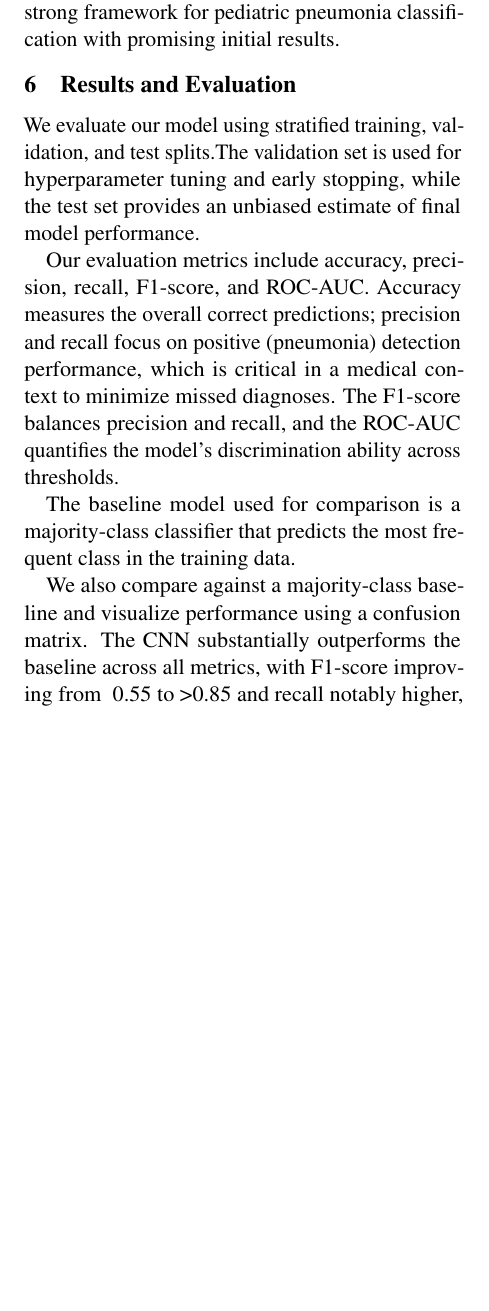
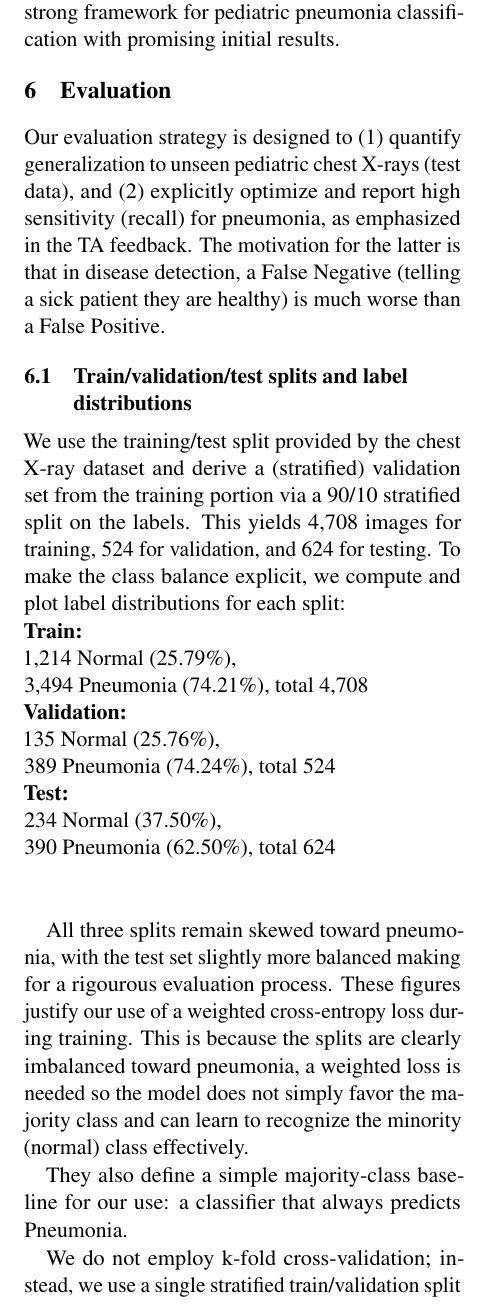
Before and after one commit to andrewlgoetz/Pneumonia-Classification-CNN, a LaTeX document (WORKING/final-report.tex): part of one column of page 3 of 5, cut so that both start at the same text, the shorter picture padded with empty space. Compiled offline with pdfLaTeX.

Commit message:
evaluation tex

```diff
--- a/WORKING/final-report.tex
+++ b/WORKING/final-report.tex
@@ -159,15 +159,14 @@ For baseline comparison, a simple majority-class classifier is implemented, whic
 Data augmentation and preprocessing during training contribute to model robustness. Challenges encountered include tuning when to freeze or unfreeze layers and selecting appropriate learning rates, addressed through iterative experimentation guided by validation metrics.
 
 The modular design of the implementation facilitates easy extension with alternative models, loss functions, or augmentation methods in future work. Overall, this transfer learning approach provides a strong framework for pediatric pneumonia classification with promising initial results.
-\section{Results and Evaluation}
 
-% How are you evaluating your model? What results do you have so far? What are your baselines? Refer to item 5. This may take around 0.5 pages.
+% OLD
+% \section{Results and Evaluation}
 
-We evaluate our model using stratified training, validation, and test splits.The validation set is used for hyperparameter tuning and early stopping, while the test set provides an unbiased estimate of final model performance.
+% % How are you evaluating your model? What results do you have so far? What are your baselines? Refer to item 5. This may take around 0.5 pages.
 
-Our evaluation metrics include accuracy, precision, recall, F1-score, and ROC-AUC. Accuracy measures the overall correct predictions; precision and recall focus on positive (pneumonia) detection performance, which is critical in a medical context to minimize missed diagnoses.
-The F1-score balances precision and recall, and the ROC-AUC quantifies the model’s discrimination ability across thresholds.
+% We evaluate our model using stratified training, validation, and test splits.The validation set is used for hyperparameter tuning and early stopping, while the test set provides an unbiased estimate of final model performance.
 
-The baseline model used for comparison is a majority-class classifier that predicts the most frequent class in the training data.
+% Our evaluation metrics include accuracy, precision, recall, F1-score, and ROC-AUC. Accuracy measures the overall correct predictions; precision and recall focus on positive (pneumonia) detection performance, which is critical in a medical context to minimize missed diagnoses.
+% The F1-score balances precision and recall, and the ROC-AUC quantifies the model’s discrimination ability across thresholds.
 
-We also compare against a majority-class baseline and visualize performance using a confusion matrix. The CNN substantially outperforms the baseline across all metrics, with F1-score improving from ~0.55 to >0.85 and recall notably higher, indicating fewer missed pneumonia cases.
@@ -187,0 +193,24 @@ Future milestones include implementing k-fold cross-validation for more reliable
+\section{Evaluation}
+Our evaluation strategy is designed to (1) quantify generalization to unseen pediatric chest X-rays (test data), and (2) explicitly optimize and report high sensitivity (recall) for pneumonia, as emphasized in the TA feedback.
+The motivation for the latter is that in disease detection, a False Negative (telling a sick patient they are healthy) is much worse than a False Positive.
+
+\subsection{Train/validation/test splits and label distributions}
+We use the training/test split provided by the chest X-ray dataset and derive a (stratified) validation set from the training portion via a 90/10 stratified split on the labels.
+This yields 4,708 images for training, 524 for validation, and 624 for testing. To make the class balance explicit, we compute and plot label distributions for each split:
+ \\
+\textbf{Train:} \\ 1,214 Normal (25.79\%), \\ 3,494 Pneumonia (74.21\%), total 4,708
+\\
+\textbf{Validation:} \\ 135 Normal (25.76\%), \\ 389 Pneumonia (74.24\%), total 524
+\\
+\textbf{Test:} \\ 234 Normal (37.50\%),  \\ 390 Pneumonia (62.50\%), total 624
+\\ \\
+
+All three splits remain skewed toward pneumonia, with the test set slightly more balanced making for a rigourous evaluation process.
+These figures justify our use of a weighted cross-entropy loss during training.
+This is because the splits are clearly imbalanced toward pneumonia, a weighted loss is needed so the model does not
+ simply favor the majority class and can learn to recognize the minority (normal) class effectively.
+
+They also define a simple majority-class baseline for our use: a classifier that always predicts Pneumonia.
+
+We do not employ k-fold cross-validation; instead, we use a single stratified train/validation
+ split with early stopping and a strictly held-out test set.
```
Also changed, not shown: WORKING/final-report.tex (63 more changed lines).
